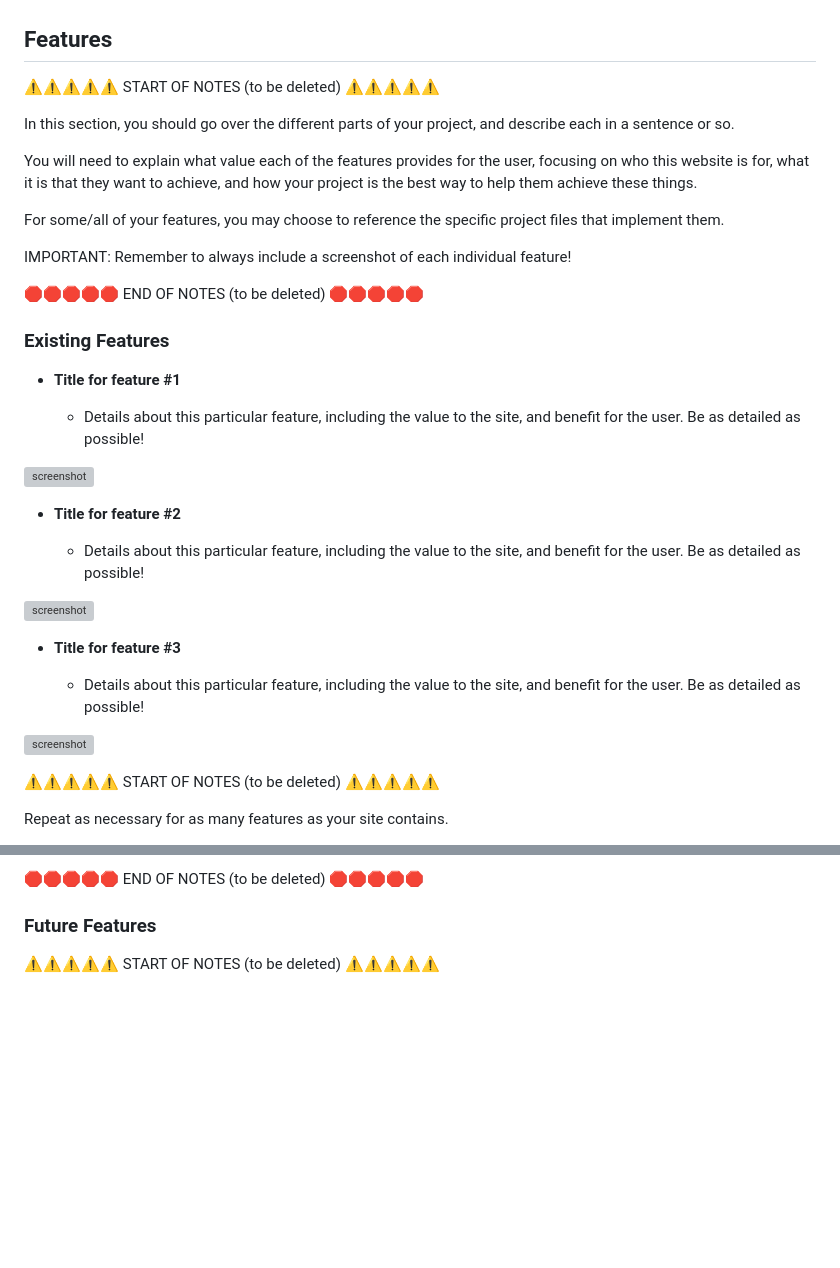
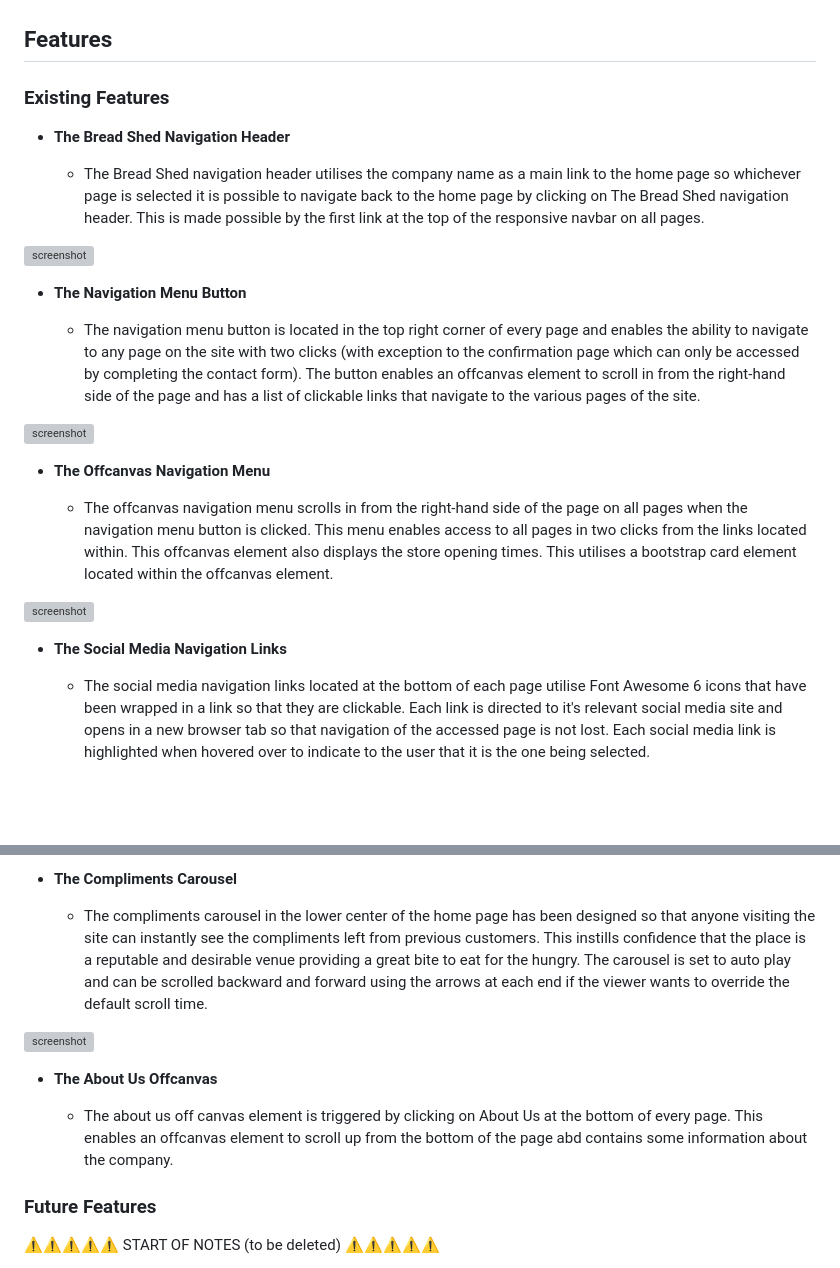
Before and after one commit to boderg/the-bread-shed, a Markdown page: README.md, 2 parts joined by grey strips. GitHub-like rendering; blank space fills up the shorter version; grey boxes are pictures that could not be loaded.

```diff
--- a/README.md
+++ b/README.md
@@ -113,24 +113,9 @@ I've used [Balsamiq](https://balsamiq.com/wireframes) to design my site wirefram
 
 ## Features
 
-⚠️⚠️⚠️⚠️⚠️ START OF NOTES (to be deleted) ⚠️⚠️⚠️⚠️⚠️
-
-In this section, you should go over the different parts of your project,
-and describe each in a sentence or so.
-
-You will need to explain what value each of the features provides for the user,
-focusing on who this website is for, what it is that they want to achieve,
-and how your project is the best way to help them achieve these things.
-
-For some/all of your features, you may choose to reference the specific project files that implement them.
-
-IMPORTANT: Remember to always include a screenshot of each individual feature!
-
-🛑🛑🛑🛑🛑 END OF NOTES (to be deleted) 🛑🛑🛑🛑🛑
-
 ### Existing Features
 
-- **Title for feature #1**
+- **The Bread Shed Navigation Header**
 
-  - Details about this particular feature, including the value to the site, and benefit for the user. Be as detailed as possible!
+  - The Bread Shed navigation header utilises the company name as a main link to the home page so whichever page is selected it is possible to navigate back to the home page by clicking on The Bread Shed navigation header. This is made possible by the first link at the top of the responsive navbar on all pages.
 
@@ -138,5 +123,5 @@ IMPORTANT: Remember to always include a screenshot of each individual feature!
 
-- **Title for feature #2**
+- **The Navigation Menu Button**
 
-  - Details about this particular feature, including the value to the site, and benefit for the user. Be as detailed as possible!
+  - The navigation menu button is located in the top right corner of every page and enables the ability to navigate to any page on the site with two clicks (with exception to the confirmation page which can only be accessed by completing the contact form). The button enables an offcanvas element to scroll in from the right-hand side of the page and has a list of clickable links that navigate to the various pages of the site.
 
@@ -144,5 +129,5 @@ IMPORTANT: Remember to always include a screenshot of each individual feature!
 
-- **Title for feature #3**
+- **The Offcanvas Navigation Menu**
 
-  - Details about this particular feature, including the value to the site, and benefit for the user. Be as detailed as possible!
+  - The offcanvas navigation menu scrolls in from the right-hand side of the page on all pages when the navigation menu button is clicked. This menu enables access to all pages in two clicks from the links located within. This offcanvas element also displays the store opening times. This utilises a bootstrap card element located within the offcanvas element.
 
@@ -150,5 +135,5 @@ IMPORTANT: Remember to always include a screenshot of each individual feature!
 
-⚠️⚠️⚠️⚠️⚠️ START OF NOTES (to be deleted) ⚠️⚠️⚠️⚠️⚠️
+- **The Social Media Navigation Links**
 
-Repeat as necessary for as many features as your site contains.
+  - The social media navigation links located at the bottom of each page utilise Font Awesome 6 icons that have been wrapped in a link so that they are clickable. Each link is directed to it's relevant social media site and opens in a new browser tab so that navigation of the accessed page is not lost. Each social media link is highlighted when hovered over to indicate to the user that it is the one being selected.
 
@@ -156,5 +141,13 @@ Hint: the more, the merrier!
 
-🛑🛑🛑🛑🛑 END OF NOTES (to be deleted) 🛑🛑🛑🛑🛑
+- **The Compliments Carousel**
+
+  - The compliments carousel in the lower center of the home page has been designed so that anyone visiting the site can instantly see the compliments left from previous customers. This instills confidence that the place is a reputable and desirable venue providing a great bite to eat for the hungry. The carousel is set to auto play and can be scrolled backward and forward using the arrows at each end if the viewer wants to override the default scroll time.
+
+![screenshot](documentation/features/scrolling-carousel.png)
+
+- **The About Us Offcanvas**
+
+  - The about us off canvas element is triggered by clicking on About Us at the bottom of every page. This enables an offcanvas element to scroll up from the bottom of the page abd contains some information about the company.
 
 ### Future Features
 
```
Also changed, not shown: other parts of README.md (+4 -4 lines).
